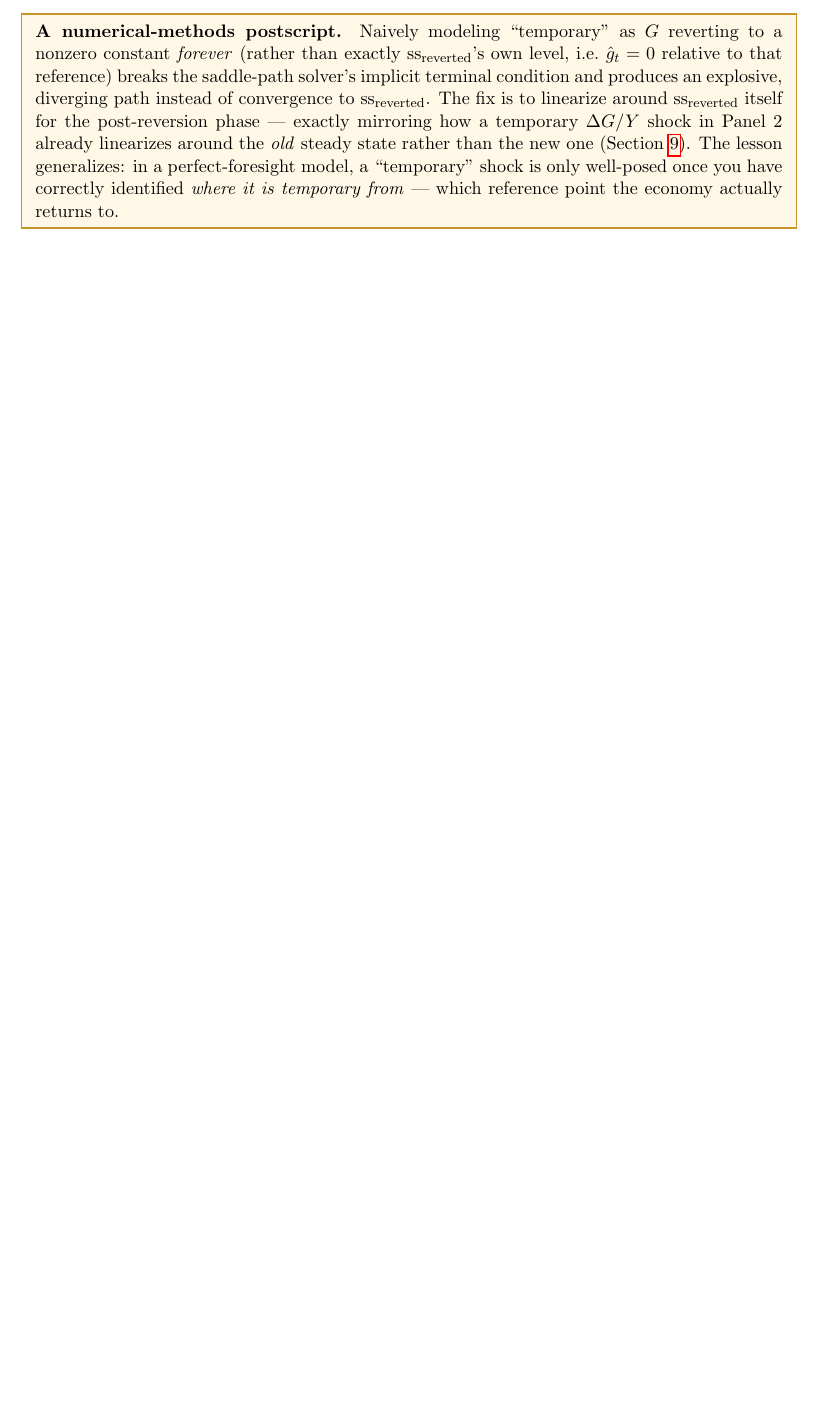
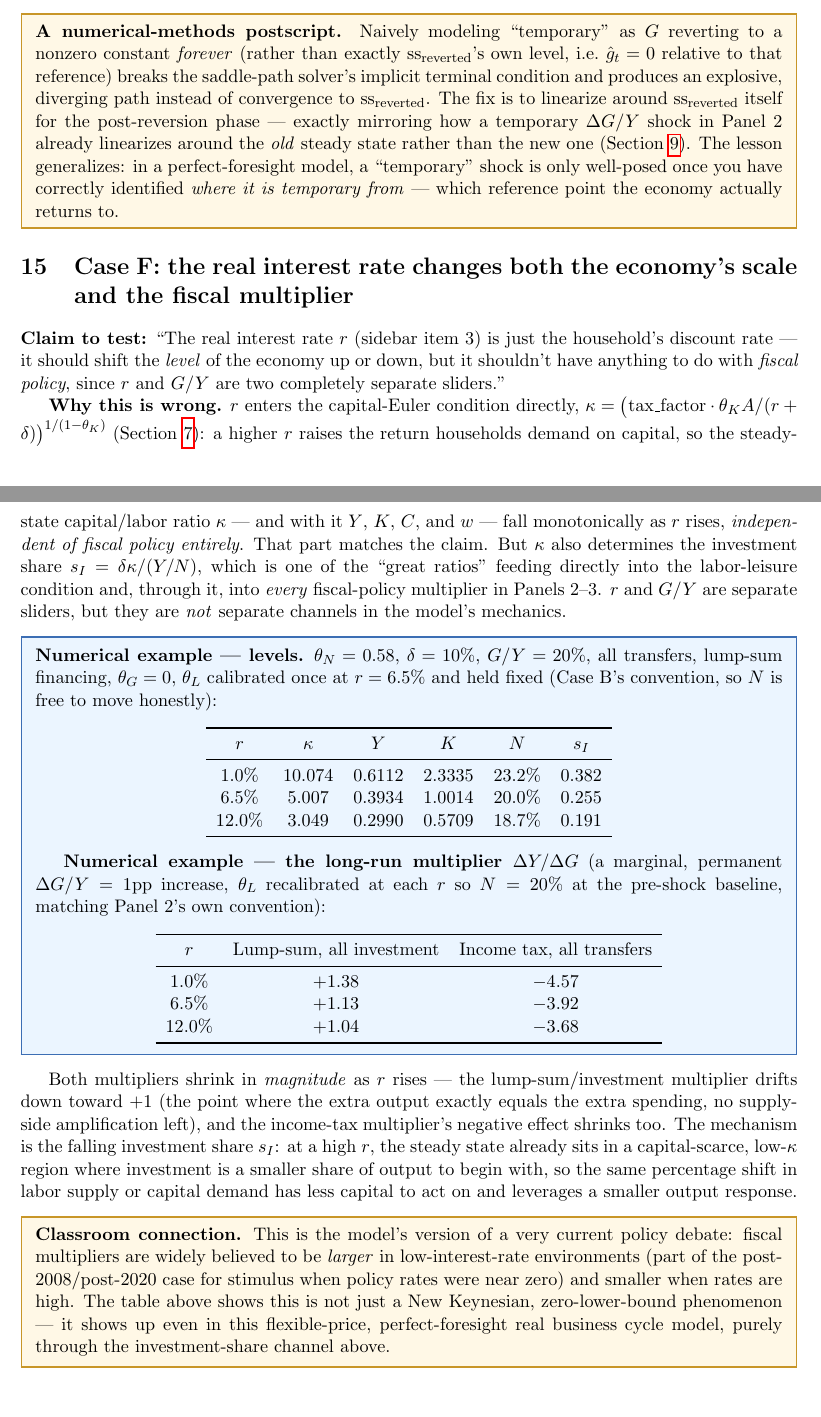
Before and after one commit to profguclass/baxter-king-fiscal-app, a LaTeX paper (fiscal_model_explainer.tex): part of page 11 of 17 before the commit and two parts of pages 11 and 12 of 18 after it, the two joined at a grey line, cut so that both start at the same text, the shorter picture padded with empty space. Compiled offline with pdfLaTeX.

Commit message:
Add Case F: the real interest rate shapes both levels and multipliers
Verified numerically: raising r from 1% to 12% (theta_L fixed at the
r=6.5% benchmark) monotonically shrinks kappa, Y, K, and N; the
long-run ΔY/ΔG multiplier itself also shrinks in magnitude (+1.38 to
+1.04 lump-sum/all-investment; -4.57 to -3.68 income-tax/all-
transfers), since higher r pushes the steady state into a lower
investment-share region with less capital to leverage. Ties to the
real-world low-rate/large-multiplier stimulus debate -- this model
produces that pattern through a purely real, flexible-price channel.
Updated abstract and summary table to six cases.

Co-Authored-By: Claude Sonnet 5 <noreply@anthropic.com>

```diff
--- a/fiscal_model_explainer.tex
+++ b/fiscal_model_explainer.tex
@@ -618,6 +620,83 @@ you have correctly identified \emph{where it is temporary from} ---
 which reference point the economy actually returns to.
 \end{notebox}
 
+\section{Case F: the real interest rate changes both the economy's scale and the fiscal multiplier}
+\label{sec:caseF}
+
+\textbf{Claim to test:} ``The real interest rate $r$ (sidebar item 3) is
+just the household's discount rate --- it should shift the \emph{level}
+of the economy up or down, but it shouldn't have anything to do with
+\emph{fiscal policy}, since $r$ and $G/Y$ are two completely separate
+sliders.''
+
+\textbf{Why this is wrong.} $r$ enters the capital-Euler condition
+directly, $\kappa=\big(\text{tax\_factor}\cdot\theta_K A/(r+\delta)\big)^{1/(1-\theta_K)}$
+(Section~\ref{sec:steadystate}): a higher $r$ raises the return households
+demand on capital, so the steady-state capital/labor ratio $\kappa$ ---
+and with it $Y$, $K$, $C$, and $w$ --- fall monotonically as $r$ rises,
+\emph{independent of fiscal policy entirely}. That part matches the
+claim. But $\kappa$ also determines the investment share
+$s_I=\delta\kappa/(Y/N)$, which is one of the ``great ratios'' feeding
+directly into the labor-leisure condition and, through it, into
+\emph{every} fiscal-policy multiplier in Panels 2--3. $r$ and $G/Y$ are
+separate sliders, but they are \emph{not} separate channels in the
+model's mechanics.
+
+\begin{casebox}
+\textbf{Numerical example --- levels.} $\theta_N=0.58$, $\delta=10\%$,
+$G/Y=20\%$, all transfers, lump-sum financing, $\theta_G=0$, $\theta_L$
+calibrated once at $r=6.5\%$ and held fixed (Case B's convention, so $N$
+is free to move honestly):
+\begin{center}
+\begin{tabular}{cccccc}
+\toprule
+$r$ & $\kappa$ & $Y$ & $K$ & $N$ & $s_I$ \\
+\midrule
+$1.0\%$  & $10.074$ & $0.6112$ & $2.3335$ & $23.2\%$ & $0.382$ \\
+$6.5\%$  & $5.007$  & $0.3934$ & $1.0014$ & $20.0\%$ & $0.255$ \\
+$12.0\%$ & $3.049$  & $0.2990$ & $0.5709$ & $18.7\%$ & $0.191$ \\
+\bottomrule
+\end{tabular}
+\end{center}
+
+\textbf{Numerical example --- the long-run multiplier $\Delta Y/\Delta G$}
+(a marginal, permanent $\Delta G/Y=1$pp increase, $\theta_L$ recalibrated
+at each $r$ so $N=20\%$ at the pre-shock baseline, matching Panel 2's own
+convention):
+\begin{center}
+\begin{tabular}{ccc}
+\toprule
+$r$ & Lump-sum, all investment & Income tax, all transfers \\
+\midrule
+$1.0\%$  & $+1.38$ & $-4.57$ \\
+$6.5\%$  & $+1.13$ & $-3.92$ \\
+$12.0\%$ & $+1.04$ & $-3.68$ \\
+\bottomrule
+\end{tabular}
+\end{center}
+\end{casebox}
+
+Both multipliers shrink in \emph{magnitude} as $r$ rises --- the
+lump-sum/investment multiplier drifts down toward $+1$ (the point where
+the extra output exactly equals the extra spending, no supply-side
+amplification left), and the income-tax multiplier's negative effect
+shrinks too. The mechanism is the falling investment share $s_I$: at a
+high $r$, the steady state already sits in a capital-scarce, low-$\kappa$
+region where investment is a smaller share of output to begin with, so
+the same percentage shift in labor supply or capital demand has less
+capital to act on and leverages a smaller output response.
+
+\begin{notebox}
+\textbf{Classroom connection.} This is the model's version of a very
+current policy debate: fiscal multipliers are widely believed to be
+\emph{larger} in low-interest-rate environments (part of the
+post-2008/post-2020 case for stimulus when policy rates were near zero)
+and smaller when rates are high. The table above shows this is not
+just a New Keynesian, zero-lower-bound phenomenon --- it shows up even in
+this flexible-price, perfect-foresight real business cycle model, purely
+through the investment-share channel above.
+\end{notebox}
+
 \section{Summary table}
 
 \begin{center}
```
Also changed, not shown: fiscal_model_explainer.pdf, fiscal_model_explainer.tex (16 more changed lines).
